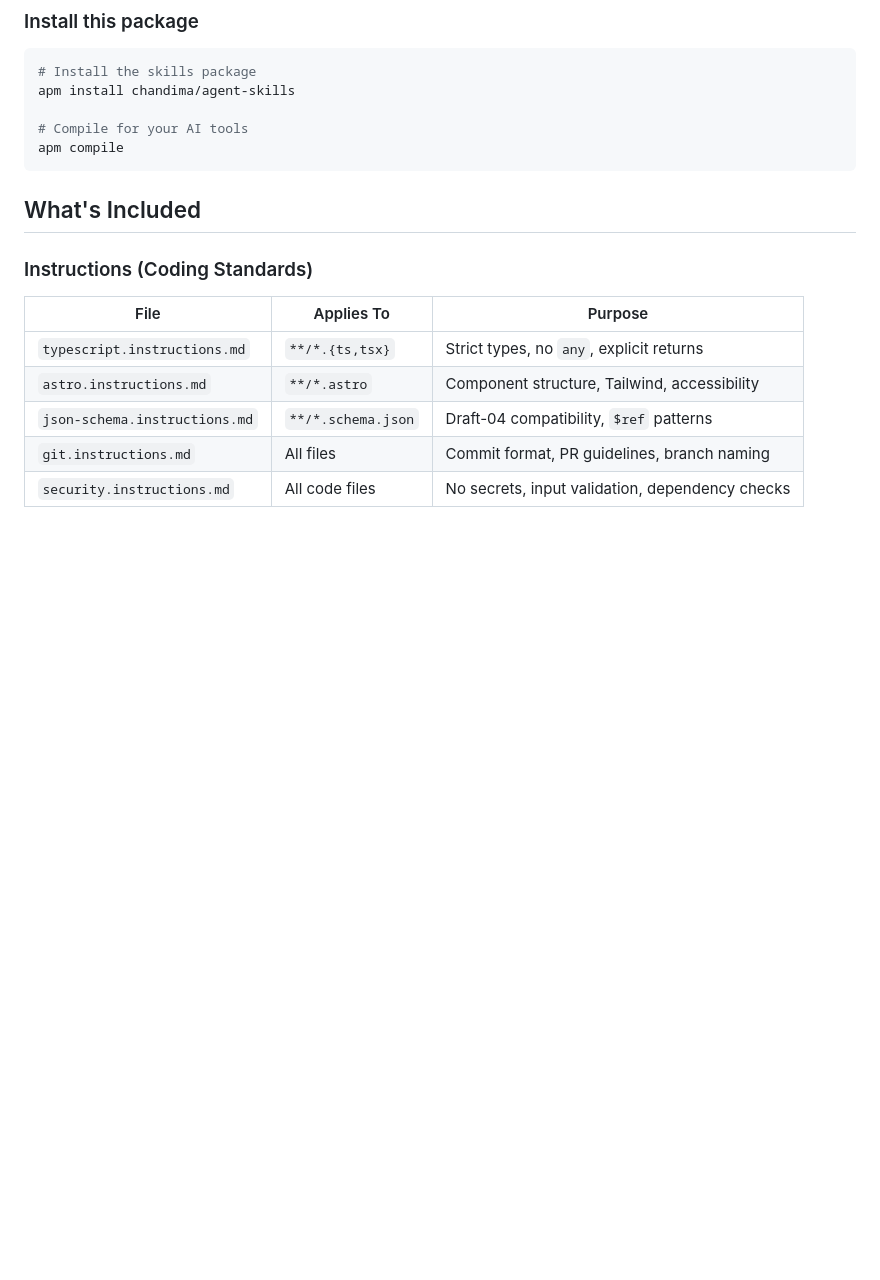
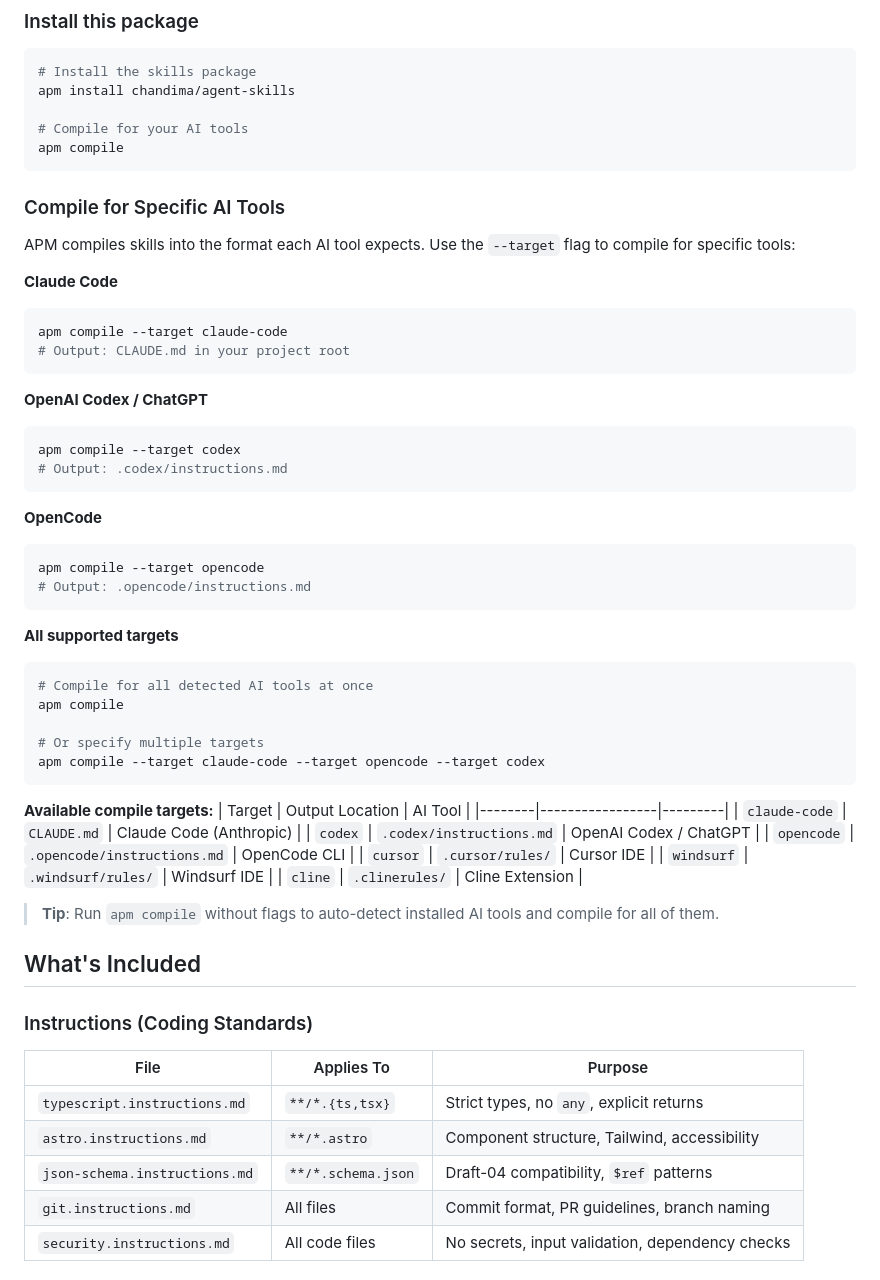
Before and after one commit to chandima/agent-skills, a Markdown page: README.md, the part around the change. GitHub-like rendering; blank space fills up the shorter version.

Commit message:
docs: add compile instructions for Claude Code, Codex, and OpenCode

````diff
--- a/README.md
+++ b/README.md
@@ -27,6 +27,49 @@ apm install chandima/agent-skills
 # Compile for your AI tools
 apm compile
 ```
+
+### Compile for Specific AI Tools
+
+APM compiles skills into the format each AI tool expects. Use the `--target` flag to compile for specific tools:
+
+**Claude Code**
+```bash
+apm compile --target claude-code
+# Output: CLAUDE.md in your project root
+```
+
+**OpenAI Codex / ChatGPT**
+```bash
+apm compile --target codex
+# Output: .codex/instructions.md
+```
+
+**OpenCode**
+```bash
+apm compile --target opencode
+# Output: .opencode/instructions.md
+```
+
+**All supported targets**
+```bash
+# Compile for all detected AI tools at once
+apm compile
+
+# Or specify multiple targets
+apm compile --target claude-code --target opencode --target codex
+```
+
+**Available compile targets:**
+| Target | Output Location | AI Tool |
+|--------|-----------------|---------|
+| `claude-code` | `CLAUDE.md` | Claude Code (Anthropic) |
+| `codex` | `.codex/instructions.md` | OpenAI Codex / ChatGPT |
+| `opencode` | `.opencode/instructions.md` | OpenCode CLI |
+| `cursor` | `.cursor/rules/` | Cursor IDE |
+| `windsurf` | `.windsurf/rules/` | Windsurf IDE |
+| `cline` | `.clinerules/` | Cline Extension |
+
+> **Tip**: Run `apm compile` without flags to auto-detect installed AI tools and compile for all of them.
 
 ## What's Included
 
````
